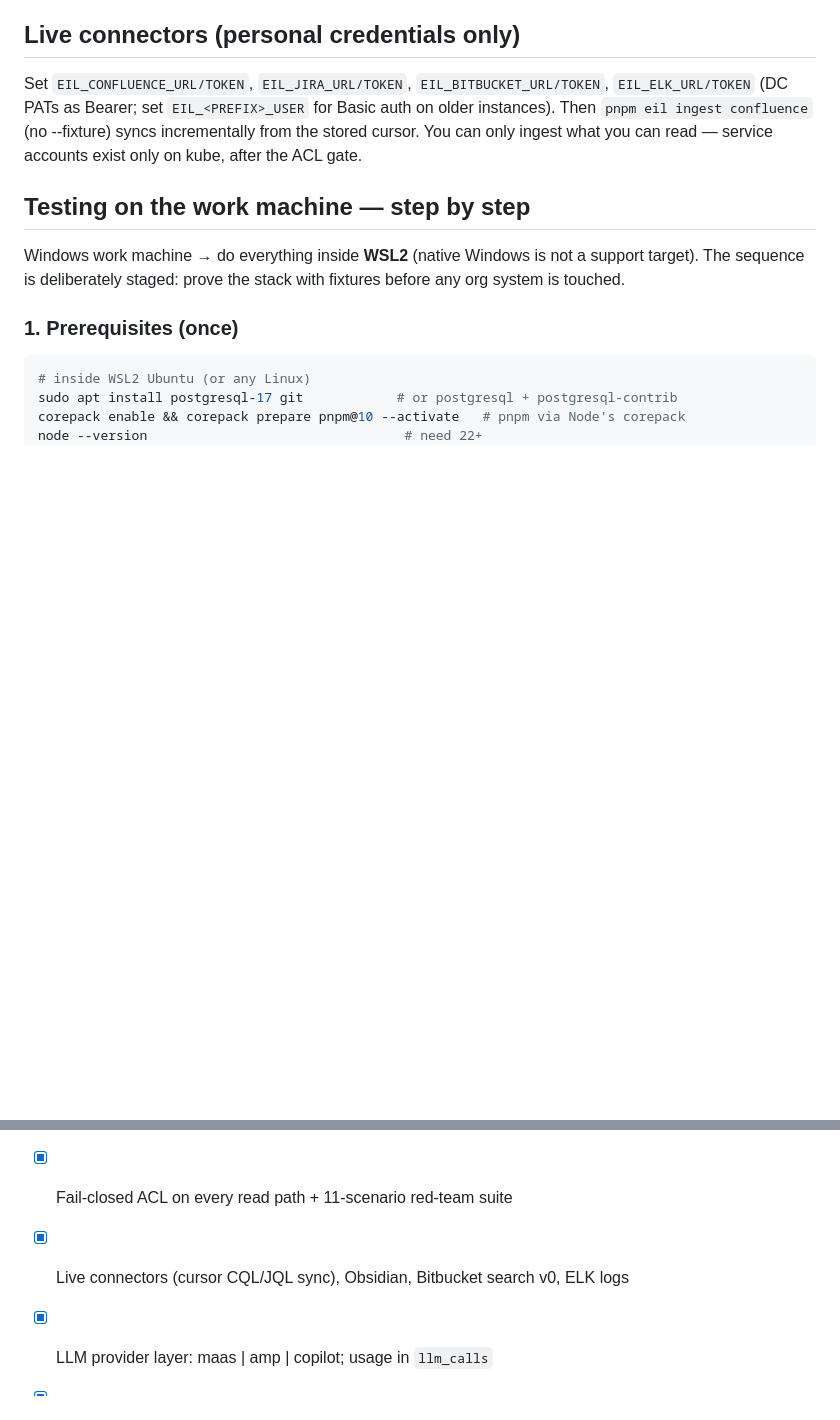
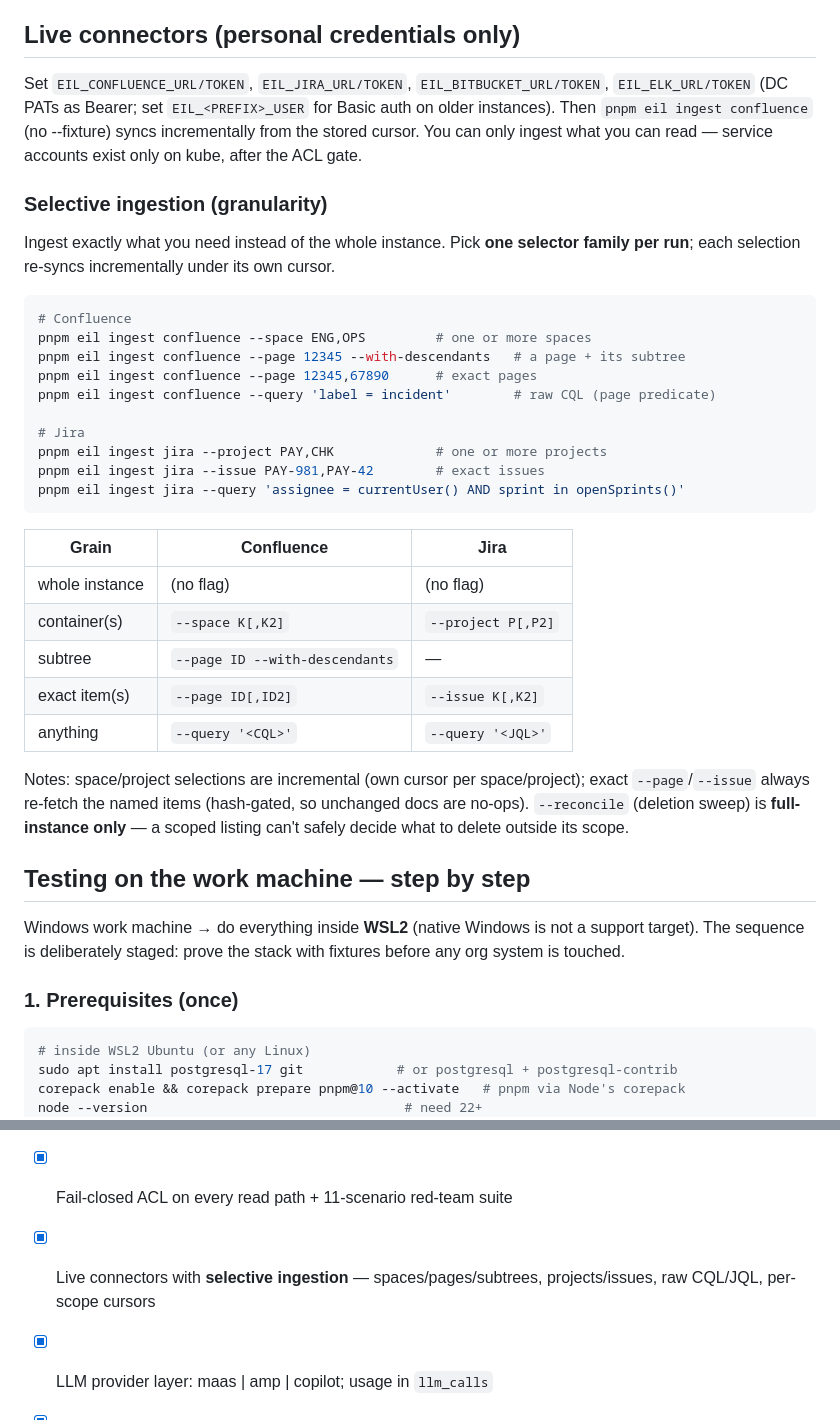
Before and after one commit to ashark-ai-05/eil, a Markdown page: README.md, 2 parts joined by grey strips. Rendered like a GitHub page; blank space fills up the shorter version.

Commit message:
README: selective ingestion (spaces/pages/projects/issues/query)

````diff
--- a/README.md
+++ b/README.md
@@ -193,6 +193,37 @@ on older instances). Then `pnpm eil ingest confluence` (no --fixture) syncs
 incrementally from the stored cursor. You can only ingest what you can read —
 service accounts exist only on kube, after the ACL gate.
 
+### Selective ingestion (granularity)
+
+Ingest exactly what you need instead of the whole instance. Pick **one selector
+family per run**; each selection re-syncs incrementally under its own cursor.
+
+```sh
+# Confluence
+pnpm eil ingest confluence --space ENG,OPS         # one or more spaces
+pnpm eil ingest confluence --page 12345 --with-descendants   # a page + its subtree
+pnpm eil ingest confluence --page 12345,67890      # exact pages
+pnpm eil ingest confluence --query 'label = incident'        # raw CQL (page predicate)
+
+# Jira
+pnpm eil ingest jira --project PAY,CHK             # one or more projects
+pnpm eil ingest jira --issue PAY-981,PAY-42        # exact issues
+pnpm eil ingest jira --query 'assignee = currentUser() AND sprint in openSprints()'
+```
+
+| Grain | Confluence | Jira |
+|---|---|---|
+| whole instance | (no flag) | (no flag) |
+| container(s) | `--space K[,K2]` | `--project P[,P2]` |
+| subtree | `--page ID --with-descendants` | — |
+| exact item(s) | `--page ID[,ID2]` | `--issue K[,K2]` |
+| anything | `--query '<CQL>'` | `--query '<JQL>'` |
+
+Notes: space/project selections are incremental (own cursor per space/project);
+exact `--page`/`--issue` always re-fetch the named items (hash-gated, so
+unchanged docs are no-ops). `--reconcile` (deletion sweep) is **full-instance
+only** — a scoped listing can't safely decide what to delete outside its scope.
+
 ## Testing on the work machine — step by step
 
 Windows work machine → do everything inside **WSL2** (native Windows is not a
@@ -335,7 +366,7 @@ which is how the TS port was verified.
 - [x] Full TypeScript port, golden-verified against the Python original
 - [x] Canonical model, chunker, router, RRF, rank modifiers (tier + recency)
 - [x] Fail-closed ACL on every read path + 11-scenario red-team suite
-- [x] Live connectors (cursor CQL/JQL sync), Obsidian, Bitbucket search v0, ELK logs
+- [x] Live connectors with **selective ingestion** — spaces/pages/subtrees, projects/issues, raw CQL/JQL, per-scope cursors
 - [x] LLM provider layer: maas | amp | copilot; usage in `llm_calls`
 - [x] Metrics schema + views + eval trend + HTML report + Grafana provisioning
 - [ ] Golden-query log growth from real usage (`docs/golden-queries.md`)
````
